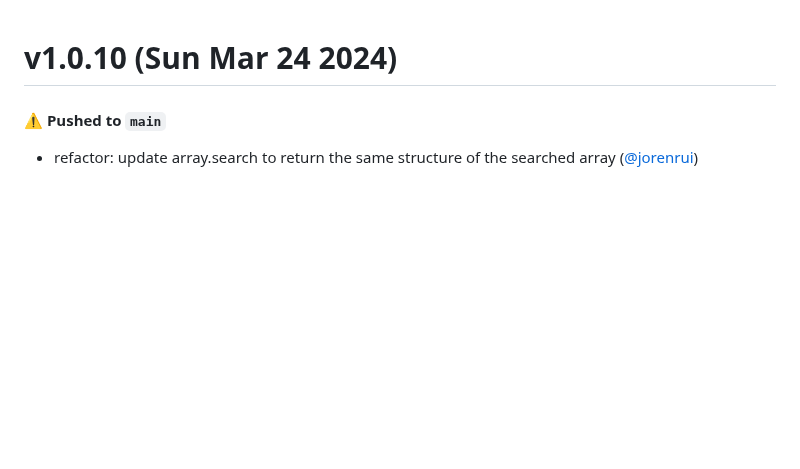
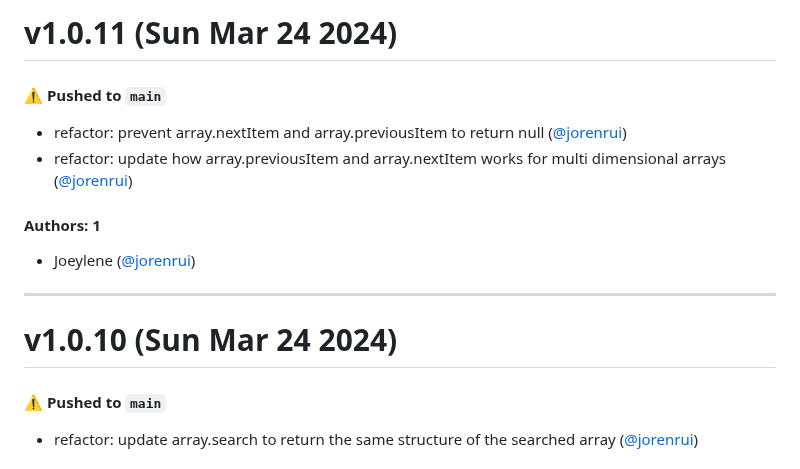
Before and after one commit to reallygoodsoftware/minijs, a Markdown page: CHANGELOG.md, the part around the change. GitHub-like rendering; blank space fills up the shorter version.

Commit message:
Update CHANGELOG.md [skip ci]

```diff
--- a/CHANGELOG.md
+++ b/CHANGELOG.md
@@ -1,3 +1,16 @@
+# v1.0.11 (Sun Mar 24 2024)
+
+#### ⚠️ Pushed to `main`
+
+- refactor: prevent array.nextItem and array.previousItem to return null ([@jorenrui](https://github.com/jorenrui))
+- refactor: update how array.previousItem and array.nextItem works for multi dimensional arrays ([@jorenrui](https://github.com/jorenrui))
+
+#### Authors: 1
+
+- Joeylene ([@jorenrui](https://github.com/jorenrui))
+
+---
+
 # v1.0.10 (Sun Mar 24 2024)
 
 #### ⚠️ Pushed to `main`
```
